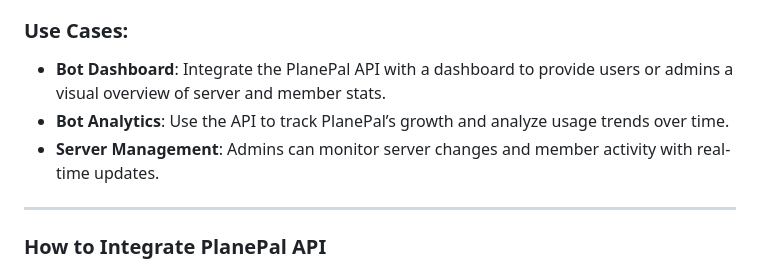
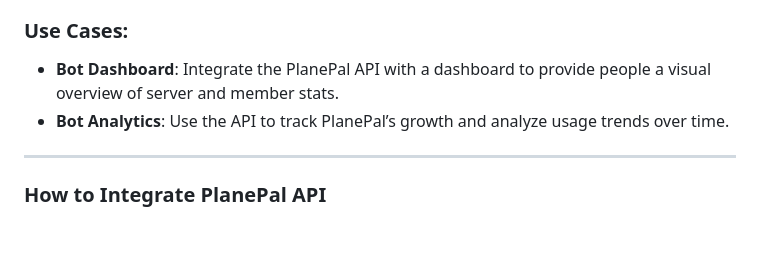
Before and after one commit to DevJSTAR/planepal-api, a Markdown page: README.md, the part around the change. Drawn GitHub-style; blank space fills up the shorter version.

```diff
--- a/README.md
+++ b/README.md
@@ -14,9 +14,8 @@
 - **GitHub Integration**: PlanePal API utilizes GitHub for storing and updating data, providing transparency and easy access to the data files in the repository.
 
 ### Use Cases:
-- **Bot Dashboard**: Integrate the PlanePal API with a dashboard to provide users or admins a visual overview of server and member stats.
+- **Bot Dashboard**: Integrate the PlanePal API with a dashboard to provide people a visual overview of server and member stats.
 - **Bot Analytics**: Use the API to track PlanePal’s growth and analyze usage trends over time.
-- **Server Management**: Admins can monitor server changes and member activity with real-time updates.
 
 ---
 
```
